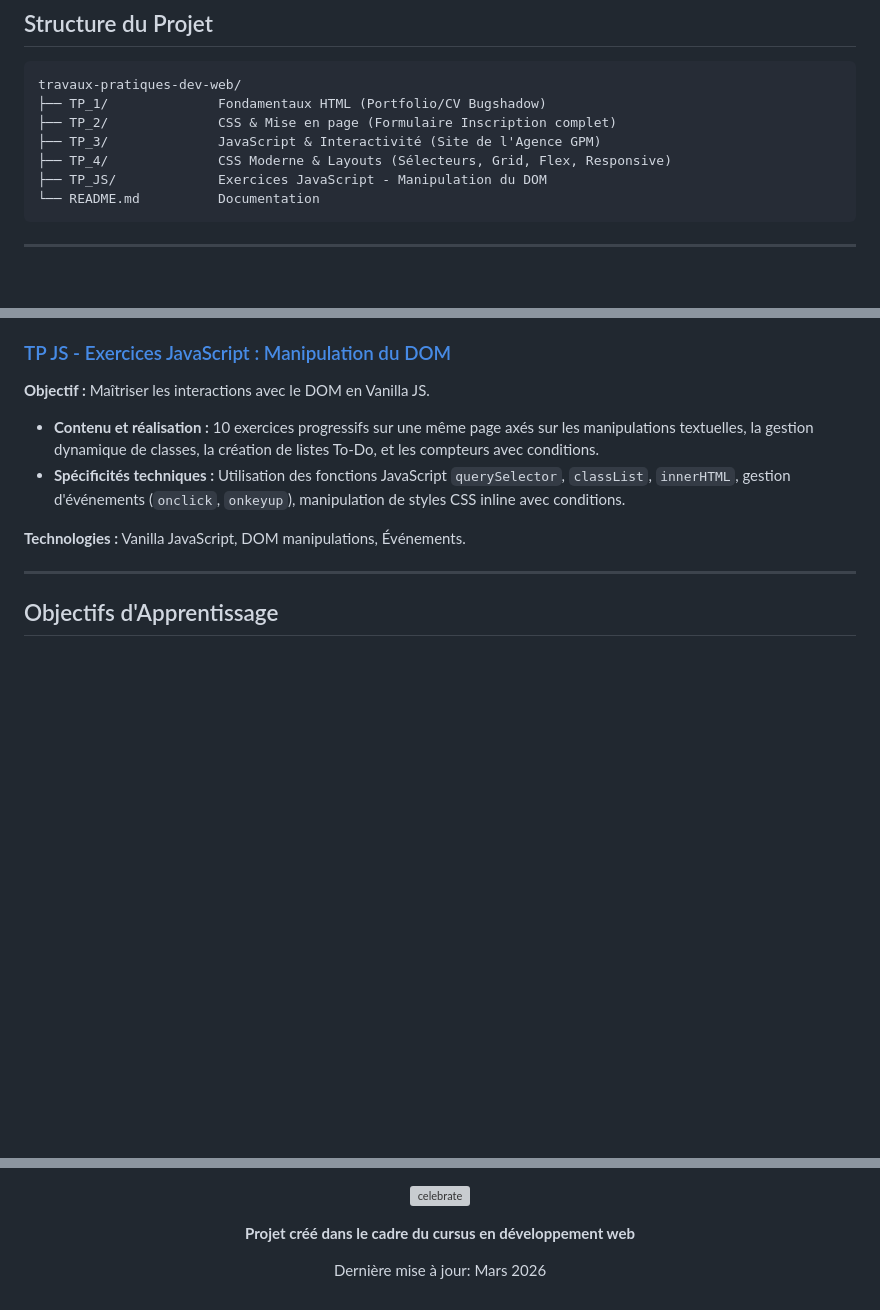
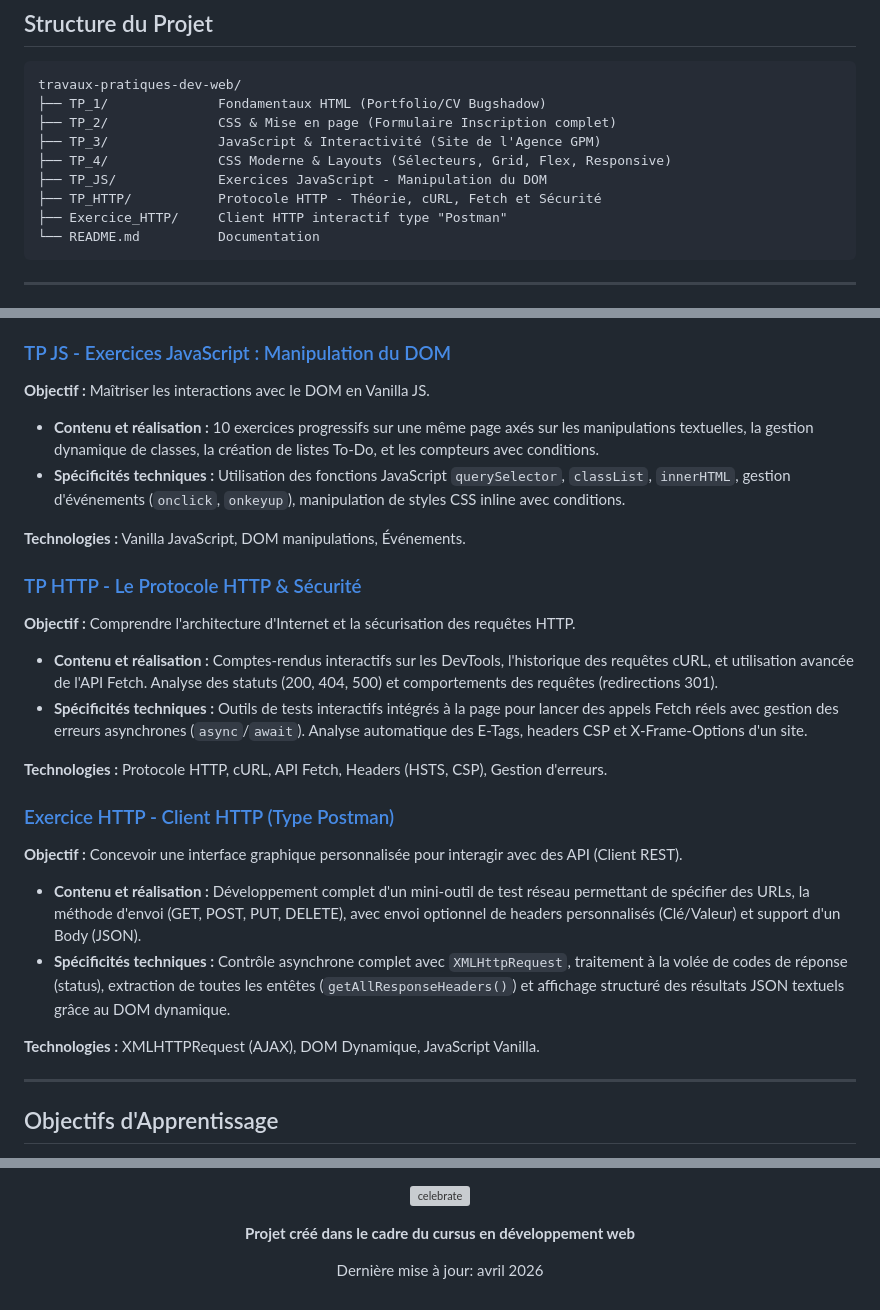
Before and after one commit to bugshadow/travaux-pratiques-dev-web, a Markdown page: README.md, 3 parts joined by grey strips. Rendered like a GitHub page; blank space fills up the shorter version; grey boxes are pictures that could not be loaded.

Commit message:
docs(README): ajouter les descriptions et liens pour TP_HTTP et Exercice_HTTP
Co-authored-by: Copilot <copilot@github.com>

````diff
--- a/README.md
+++ b/README.md
@@ -32,6 +32,8 @@ travaux-pratiques-dev-web/
 ├── TP_3/              JavaScript & Interactivité (Site de l'Agence GPM)
 ├── TP_4/              CSS Moderne & Layouts (Sélecteurs, Grid, Flex, Responsive)
 ├── TP_JS/             Exercices JavaScript - Manipulation du DOM
+├── TP_HTTP/           Protocole HTTP - Théorie, cURL, Fetch et Sécurité
+├── Exercice_HTTP/     Client HTTP interactif type "Postman"
 └── README.md          Documentation
 ```
 
@@ -90,6 +92,22 @@ travaux-pratiques-dev-web/
 
 **Technologies :** Vanilla JavaScript, DOM manipulations, Événements.
 
+### [TP HTTP - Le Protocole HTTP & Sécurité](./TP_HTTP/index.html)
+
+**Objectif :** Comprendre l'architecture d'Internet et la sécurisation des requêtes HTTP.
+- **Contenu et réalisation :** Comptes-rendus interactifs sur les DevTools, l'historique des requêtes cURL, et utilisation avancée de l'API Fetch. Analyse des statuts (200, 404, 500) et comportements des requêtes (redirections 301).
+- **Spécificités techniques :** Outils de tests interactifs intégrés à la page pour lancer des appels Fetch réels avec gestion des erreurs asynchrones (`async`/`await`). Analyse automatique des E-Tags, headers CSP et X-Frame-Options d'un site.
+
+**Technologies :** Protocole HTTP, cURL, API Fetch, Headers (HSTS, CSP), Gestion d'erreurs.
+
+### [Exercice HTTP - Client HTTP (Type Postman)](./Exercice_HTTP/index.html)
+
+**Objectif :** Concevoir une interface graphique personnalisée pour interagir avec des API (Client REST).
+- **Contenu et réalisation :** Développement complet d'un mini-outil de test réseau permettant de spécifier des URLs, la méthode d'envoi (GET, POST, PUT, DELETE), avec envoi optionnel de headers personnalisés (Clé/Valeur) et support d'un Body (JSON).
+- **Spécificités techniques :** Contrôle asynchrone complet avec `XMLHttpRequest`, traitement à la volée de codes de réponse (status), extraction de toutes les entêtes (`getAllResponseHeaders()`) et affichage structuré des résultats JSON textuels grâce au DOM dynamique.
+
+**Technologies :** XMLHTTPRequest (AJAX), DOM Dynamique, JavaScript Vanilla.
+
 ---
 
 ## Objectifs d'Apprentissage
@@ -136,6 +154,6 @@ Pour approfondir vos connaissances, consultez :
 
 **Projet créé dans le cadre du cursus en développement web**
 
-Dernière mise à jour: Mars 2026
+Dernière mise à jour: avril 2026
 
 </div>
````
